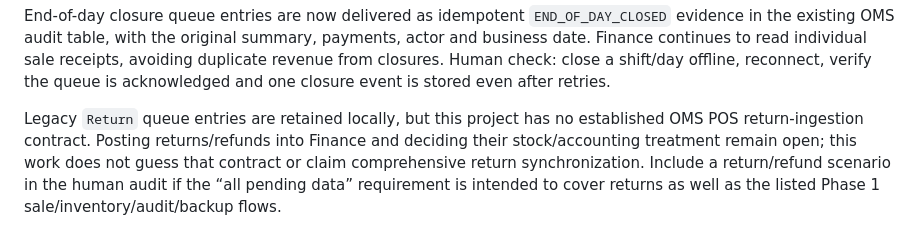
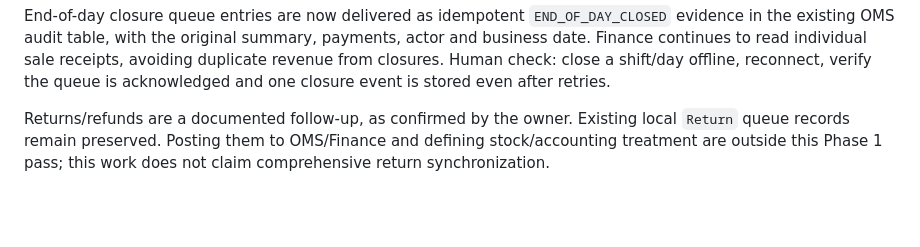
Before and after one commit to gelocxsoftsolutions/POS-rn, a Markdown page: docs/phase1/README.md, the part around the change. Drawn GitHub-style; blank space fills up the shorter version.

Commit message:
docs(pos): confirm returns and refunds as follow-up

```diff
--- a/docs/phase1/README.md
+++ b/docs/phase1/README.md
@@ -174,4 +174,4 @@ Database-loss recovery on the same device: registration also accepts the install
 
 End-of-day closure queue entries are now delivered as idempotent `END_OF_DAY_CLOSED` evidence in the existing OMS audit table, with the original summary, payments, actor and business date. Finance continues to read individual sale receipts, avoiding duplicate revenue from closures. Human check: close a shift/day offline, reconnect, verify the queue is acknowledged and one closure event is stored even after retries.
 
-Legacy `Return` queue entries are retained locally, but this project has no established OMS POS return-ingestion contract. Posting returns/refunds into Finance and deciding their stock/accounting treatment remain open; this work does not guess that contract or claim comprehensive return synchronization. Include a return/refund scenario in the human audit if the “all pending data” requirement is intended to cover returns as well as the listed Phase 1 sale/inventory/audit/backup flows.
+Returns/refunds are a documented follow-up, as confirmed by the owner. Existing local `Return` queue records remain preserved. Posting them to OMS/Finance and defining stock/accounting treatment are outside this Phase 1 pass; this work does not claim comprehensive return synchronization.
```
